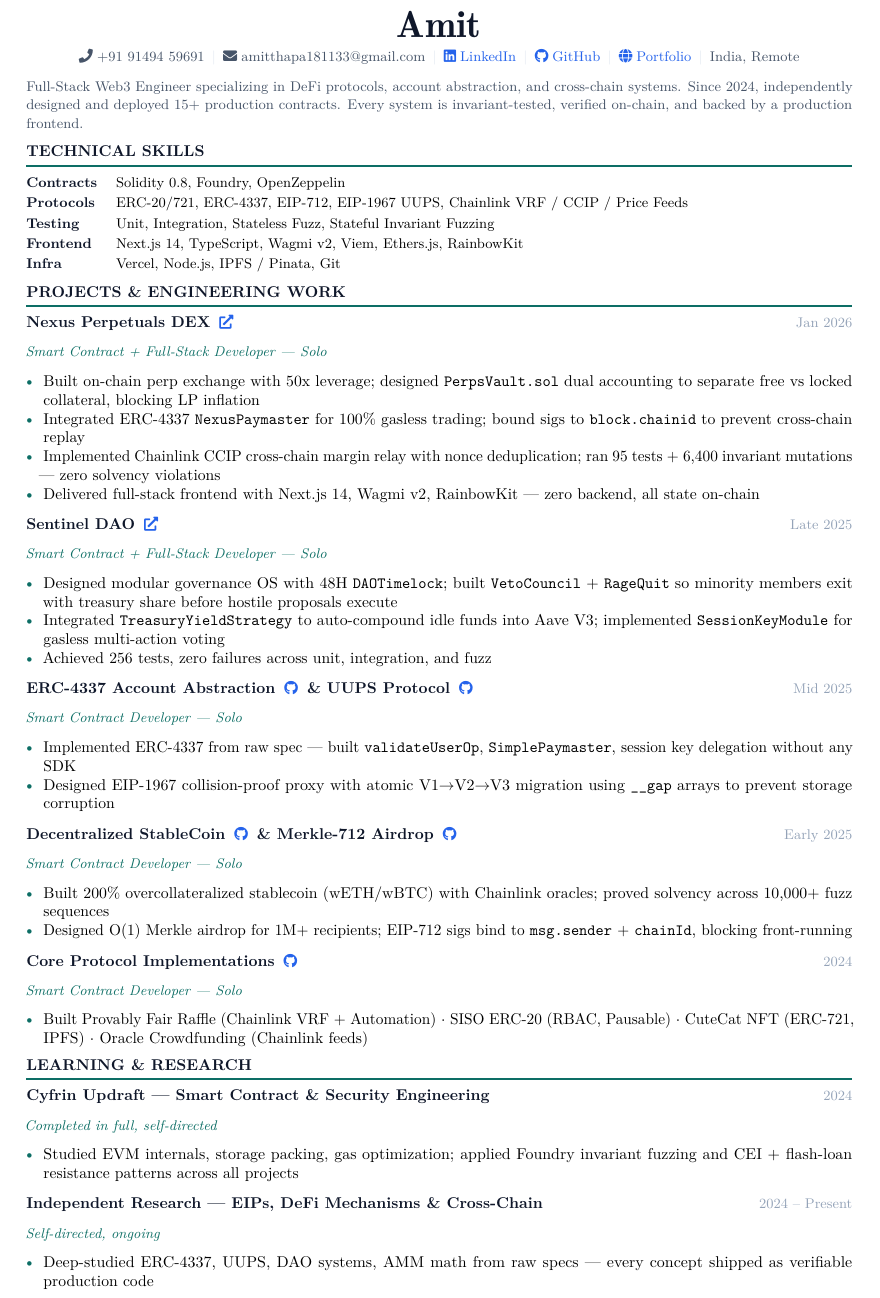
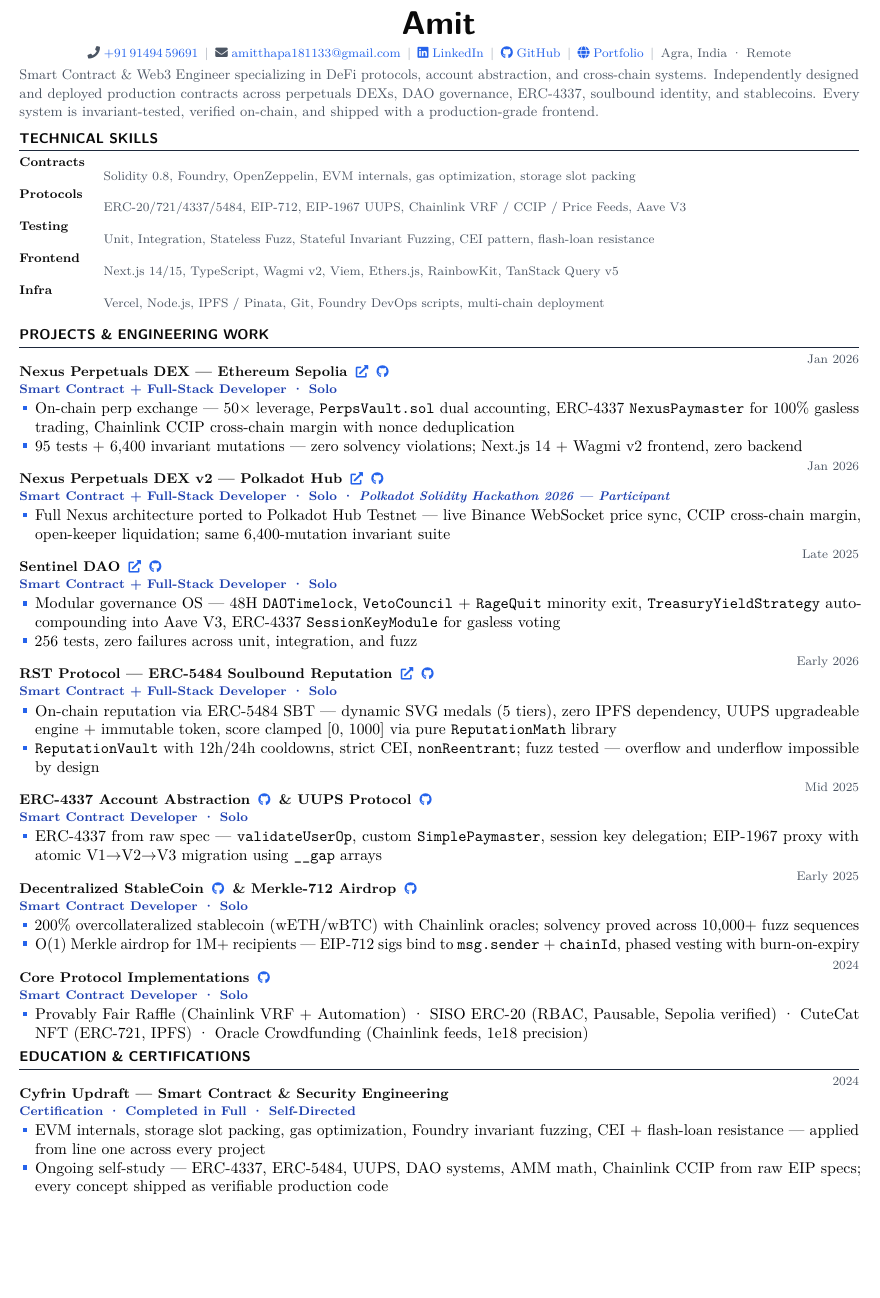
Before and after one commit to NexTechArchitect/web3-resume, a LaTeX CV (resume.tex): part of the page, cut so that both start at the same text, the shorter picture padded with empty space. Compiled offline with pdfLaTeX.

Commit message:
Resume update

```diff
--- a/resume.tex
+++ b/resume.tex
@@ -21,85 +30,93 @@
+  \par\vspace{0.5pt}{\footnotesize\bfseries\color{role} #2}\vspace{1pt}%
+}
+
+\newcommand{\livelink}[1]{\href{#1}{{\color{link}\footnotesize\faExternalLink*}}}
+\newcommand{\ghlink}[1]{\href{#1}{{\color{link}\footnotesize\faGithub}}}
+
 \begin{document}
+\fontfamily{lmr}\selectfont
 
+%% HEADER
 \begin{center}
-{\fontsize{24}{28}\selectfont\fontseries{b}\selectfont\color{darkcolor} Amit}\\[3pt]
-{\small
-  \textcolor{midcolor}{\faPhone}\;\href{tel:+919149459691}{\textcolor{midcolor}{+91 91494 59691}}\enspace
-  \textcolor{divcolor}{|}\enspace
-  \textcolor{midcolor}{\faEnvelope}\;\href{mailto:amitthapa181133@gmail.com}{\textcolor{midcolor}{amitthapa181133@gmail.com}}\enspace
-  \textcolor{divcolor}{|}\enspace
-  \textcolor{linkblue}{\faLinkedin}\;\href{https://in.linkedin.com/in/amit-kumar-811a11277}{\textcolor{linkblue}{LinkedIn}}\enspace
-  \textcolor{divcolor}{|}\enspace
-  \textcolor{linkblue}{\faGithub}\;\href{https://github.com/NexTechArchitect}{\textcolor{linkblue}{GitHub}}\enspace
-  \textcolor{divcolor}{|}\enspace
-  \textcolor{linkblue}{\faGlobe}\;\href{https://nex-tech-architect-portfolio.vercel.app}{\textcolor{linkblue}{Portfolio}}\enspace
-  \textcolor{divcolor}{|}\enspace
- \textcolor{midcolor}{India, Remote}
-}
+{\fontsize{21}{25}\bfseries\color{ink}\fontfamily{lmss}\selectfont Amit}\\[2.5pt]
+{\footnotesize\color{meta}
+  \faPhone\;\href{tel:+919149459691}{+91\,91494\,59691}\enspace{\color{dim}|}\enspace
+  \faEnvelope\;\href{mailto:amitthapa181133@gmail.com}{amitthapa181133@gmail.com}\enspace{\color{dim}|}\enspace
+  {\color{link}\faLinkedin}\;\href{https://in.linkedin.com/in/amit-kumar-811a11277}{LinkedIn}\enspace{\color{dim}|}\enspace
+  {\color{link}\faGithub}\;\href{https://github.com/NexTechArchitecture}{GitHub}\enspace{\color{dim}|}\enspace
+  {\color{link}\faGlobe}\;\href{https://nex-tech-architect-portfolio.vercel.app}{Portfolio}\enspace{\color{dim}|}\enspace
+  Agra, India · Remote}
 \end{center}
-\vspace{1pt}
-\noindent\textcolor{midcolor}{\small
-Full-Stack Web3 Engineer specializing in DeFi protocols, account abstraction, and cross-chain systems. Since 2024, independently designed and deployed 15+ production contracts. Every system is invariant-tested, verified on-chain, and backed by a production frontend.
-}
+\vspace{2pt}
+\noindent{\small\color{meta}Smart Contract \& Web3 Engineer specializing in DeFi protocols, account abstraction, and cross-chain systems. Independently designed and deployed production contracts across perpetuals DEXs, DAO governance, ERC-4337, soulbound identity, and stablecoins. Every system is invariant-tested, verified on-chain, and shipped with a production-grade frontend.}
+\vspace{2pt}
+
+%% SKILLS
+\section{Technical Skills}
+\noindent\begin{tabularx}{\linewidth}{@{} l X @{}}
+{\footnotesize\bfseries\color{ink}Contracts} & {\footnotesize\color{meta}Solidity 0.8, Foundry, OpenZeppelin, EVM internals, gas optimization, storage slot packing}\\[1pt]
+{\footnotesize\bfseries\color{ink}Protocols} & {\footnotesize\color{meta}ERC-20/721/4337/5484, EIP-712, EIP-1967 UUPS, Chainlink VRF / CCIP / Price Feeds, Aave V3}\\[1pt]
+{\footnotesize\bfseries\color{ink}Testing}   & {\footnotesize\color{meta}Unit, Integration, Stateless Fuzz, Stateful Invariant Fuzzing, CEI pattern, flash-loan resistance}\\[1pt]
+{\footnotesize\bfseries\color{ink}Frontend}  & {\footnotesize\color{meta}Next.js 14/15, TypeScript, Wagmi v2, Viem, Ethers.js, RainbowKit, TanStack Query v5}\\[1pt]
+{\footnotesize\bfseries\color{ink}Infra}     & {\footnotesize\color{meta}Vercel, Node.js, IPFS / Pinata, Git, Foundry DevOps scripts, multi-chain deployment}\\
+\end{tabularx}
 \vspace{1pt}
 
-\section{Technical Skills}
-\noindent\begin{tabularx}{\linewidth}{@{} l X @{}}
-\textbf{\color{darkcolor}\small Contracts}&\small Solidity 0.8, Foundry, OpenZeppelin\\[1pt]
-\textbf{\color{darkcolor}\small Protocols}&\small ERC-20/721, ERC-4337, EIP-712, EIP-1967 UUPS, Chainlink VRF / CCIP / Price Feeds\\[1pt]
-\textbf{\color{darkcolor}\small Testing}&\small Unit, Integration, Stateless Fuzz, Stateful Invariant Fuzzing\\[1pt]
-\textbf{\color{darkcolor}\small Frontend}&\small Next.js 14, TypeScript, Wagmi v2, Viem, Ethers.js, RainbowKit\\[1pt]
-\textbf{\color{darkcolor}\small Infra}&\small Vercel, Node.js, IPFS / Pinata, Git\\
-\end{tabularx}
-
+%% PROJECTS
 \section{Projects \& Engineering Work}
 
-\workentry{Nexus Perpetuals DEX\enspace\livelink{https://nexus-protocol-os.vercel.app}}{Smart Contract + Full-Stack Developer --- Solo}{Jan 2026}
+\workentry{Nexus Perpetuals DEX — Ethereum Sepolia\enspace\livelink{https://nexus-protocol-os.vercel.app}\enspace\ghlink{https://github.com/NexTechArchitecture/Nexus-Protocol-OS}}{Smart Contract + Full-Stack Developer · Solo}{Jan 2026}
 \begin{itemize}
-\item Built on-chain perp exchange with 50x leverage; designed \texttt{PerpsVault.sol} dual accounting to separate free vs locked collateral, blocking LP inflation
-\item Integrated ERC-4337 \texttt{NexusPaymaster} for 100\% gasless trading; bound sigs to \texttt{block.chainid} to prevent cross-chain replay
-\item Implemented Chainlink CCIP cross-chain margin relay with nonce deduplication; ran 95 tests + 6,400 invariant mutations --- zero solvency violations
-\item Delivered full-stack frontend with Next.js 14, Wagmi v2, RainbowKit --- zero backend, all state on-chain
+\item On-chain perp exchange — 50× leverage, \texttt{PerpsVault.sol} dual accounting, ERC-4337 \texttt{NexusPaymaster} for 100\% gasless trading, Chainlink CCIP cross-chain margin with nonce deduplication
+\item 95 tests + 6,400 invariant mutations — zero solvency violations; Next.js 14 + Wagmi v2 frontend, zero backend
 \end{itemize}
-\vspace{1.5pt}
+\vspace{1pt}
 
-\workentry{Sentinel DAO\enspace\livelink{https://sentinel-dao-brown.vercel.app}}{Smart Contract + Full-Stack Developer --- Solo}{Late 2025}
+\workentry{Nexus Perpetuals DEX v2 — Polkadot Hub\enspace\livelink{https://nexus-protocol-v2.vercel.app}\enspace\ghlink{https://github.com/NexTechArchitecture/nexus-protocol-v2}}{Smart Contract + Full-Stack Developer · Solo · \textit{Polkadot Solidity Hackathon 2026 — Participant}}{Jan 2026}
 \begin{itemize}
-\item Designed modular governance OS with 48H \texttt{DAOTimelock}; built \texttt{VetoCouncil} + \texttt{RageQuit} so minority members exit with treasury share before hostile proposals execute
-\item Integrated \texttt{TreasuryYieldStrategy} to auto-compound idle funds into Aave V3; implemented \texttt{SessionKeyModule} for gasless multi-action voting
-\item Achieved 256 tests, zero failures across unit, integration, and fuzz
+\item Full Nexus architecture ported to Polkadot Hub Testnet — live Binance WebSocket price sync, CCIP cross-chain margin, open-keeper liquidation; same 6,400-mutation invariant suite
 \end{itemize}
-\vspace{1.5pt}
+\vspace{1pt}
 
-\workentry{ERC-4337 Account Abstraction\enspace\ghlink{https://github.com/NexTechArchitect/ERC4337-Account-Abstraction-Foundry}\enspace\& UUPS Protocol\enspace\ghlink{https://github.com/NexTechArchitect/uups-protocol-config}}{Smart Contract Developer --- Solo}{Mid 2025}
+\workentry{Sentinel DAO\enspace\livelink{https://sentinel-dao-brown.vercel.app}\enspace\ghlink{https://github.com/NexTechArchitecture/Web3-FullStack-Sentinal-DAO}}{Smart Contract + Full-Stack Developer · Solo}{Late 2025}
 \begin{itemize}
-\item Implemented ERC-4337 from raw spec --- built \texttt{validateUserOp}, \texttt{SimplePaymaster}, session key delegation without any SDK
-\item Designed EIP-1967 collision-proof proxy with atomic V1$\to$V2$\to$V3 migration using \texttt{\_\_gap} arrays to prevent storage corruption
+\item Modular governance OS — 48H \texttt{DAOTimelock}, \texttt{VetoCouncil} + \texttt{RageQuit} minority exit, \texttt{TreasuryYieldStrategy} auto-compounding into Aave V3, ERC-4337 \texttt{SessionKeyModule} for gasless voting
+\item 256 tests, zero failures across unit, integration, and fuzz
 \end{itemize}
-\vspace{1.5pt}
+\vspace{1pt}
 
-\workentry{Decentralized StableCoin\enspace\ghlink{https://github.com/NexTechArchitect/Foundry-Defi-StableCoin}\enspace\& Merkle-712 Airdrop\enspace\ghlink{https://github.com/NexTechArchitect/Siso-Merkle-Airdrop}}{Smart Contract Developer --- Solo}{Early 2025}
+\workentry{RST Protocol — ERC-5484 Soulbound Reputation\enspace\livelink{https://rst-reputation-protocol.vercel.app}\enspace\ghlink{https://github.com/NexTechArchitecture}}{Smart Contract + Full-Stack Developer · Solo}{Early 2026}
 \begin{itemize}
-\item Built 200\% overcollateralized stablecoin (wETH/wBTC) with Chainlink oracles; proved solvency across 10,000+ fuzz sequences
-\item Designed O(1) Merkle airdrop for 1M+ recipients; EIP-712 sigs bind to \texttt{msg.sender} + \texttt{chainId}, blocking front-running
+\item On-chain reputation via ERC-5484 SBT — dynamic SVG medals (5 tiers), zero IPFS dependency, UUPS upgradeable engine + immutable token, score clamped [0, 1000] via pure \texttt{ReputationMath} library
+\item \texttt{ReputationVault} with 12h/24h cooldowns, strict CEI, \texttt{nonReentrant}; fuzz tested — overflow and underflow impossible by design
 \end{itemize}
-\vspace{1.5pt}
+\vspace{1pt}
 
-\workentry{Core Protocol Implementations\enspace\ghlink{https://github.com/NexTechArchitect}}{Smart Contract Developer --- Solo}{2024}
+\workentry{ERC-4337 Account Abstraction\enspace\ghlink{https://github.com/NexTechArchitecture/ERC4337-Account-Abstraction-Foundry}\enspace\& UUPS Protocol\enspace\ghlink{https://github.com/NexTechArchitecture/UUPS-Protocol}}{Smart Contract Developer · Solo}{Mid 2025}
 \begin{itemize}
-\item Built Provably Fair Raffle (Chainlink VRF + Automation) $\cdot$ SISO ERC-20 (RBAC, Pausable) $\cdot$ CuteCat NFT (ERC-721, IPFS) $\cdot$ Oracle Crowdfunding (Chainlink feeds)
+\item ERC-4337 from raw spec — \texttt{validateUserOp}, custom \texttt{SimplePaymaster}, session key delegation; EIP-1967 proxy with atomic V1$\to$V2$\to$V3 migration using \texttt{\_\_gap} arrays
+\end{itemize}
+\vspace{1pt}
+
+\workentry{Decentralized StableCoin\enspace\ghlink{https://github.com/NexTechArchitecture/Defi-StableCoin}\enspace\& Merkle-712 Airdrop\enspace\ghlink{https://github.com/NexTechArchitecture/Siso-Merkle-Airdrop}}{Smart Contract Developer · Solo}{Early 2025}
+\begin{itemize}
+\item 200\% overcollateralized stablecoin (wETH/wBTC) with Chainlink oracles; solvency proved across 10,000+ fuzz sequences
+\item O(1) Merkle airdrop for 1M+ recipients — EIP-712 sigs bind to \texttt{msg.sender} + \texttt{chainId}, phased vesting with burn-on-expiry
+\end{itemize}
+\vspace{1pt}
+
+\workentry{Core Protocol Implementations\enspace\ghlink{https://github.com/NexTechArchitecture}}{Smart Contract Developer · Solo}{2024}
+\begin{itemize}
+\item Provably Fair Raffle (Chainlink VRF + Automation) · SISO ERC-20 (RBAC, Pausable, Sepolia verified) · CuteCat NFT (ERC-721, IPFS) · Oracle Crowdfunding (Chainlink feeds, 1e18 precision)
 \end{itemize}
 
-\section{Learning \& Research}
+%% EDUCATION
+\section{Education \& Certifications}
 
-\workentry{Cyfrin Updraft --- Smart Contract \& Security Engineering}{Completed in full, self-directed}{2024}
+\workentry{Cyfrin Updraft — Smart Contract \& Security Engineering}{Certification · Completed in Full · Self-Directed}{2024}
 \begin{itemize}
-\item Studied EVM internals, storage packing, gas optimization; applied Foundry invariant fuzzing and CEI + flash-loan resistance patterns across all projects
-\end{itemize}
-\vspace{1.5pt}
-
-\workentry{Independent Research --- EIPs, DeFi Mechanisms \& Cross-Chain}{Self-directed, ongoing}{2024 -- Present}
-\begin{itemize}
-\item Deep-studied ERC-4337, UUPS, DAO systems, AMM math from raw specs --- every concept shipped as verifiable production code
+\item EVM internals, storage slot packing, gas optimization, Foundry invariant fuzzing, CEI + flash-loan resistance — applied from line one across every project
+\item Ongoing self-study — ERC-4337, ERC-5484, UUPS, DAO systems, AMM math, Chainlink CCIP from raw EIP specs; every concept shipped as verifiable production code
 \end{itemize}
 
 \end{document}
```
Also changed, not shown: resume.pdf, resume.tex (37 more changed lines), 3 other files.
